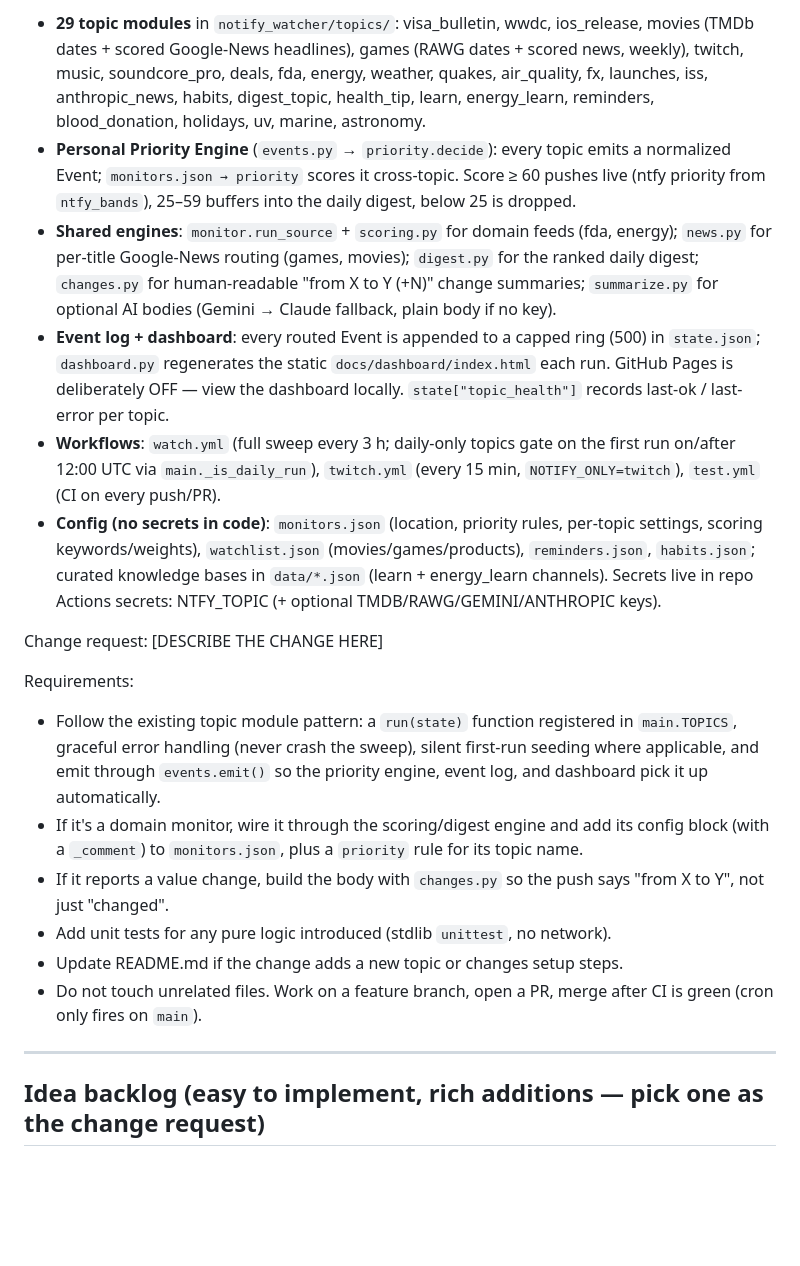
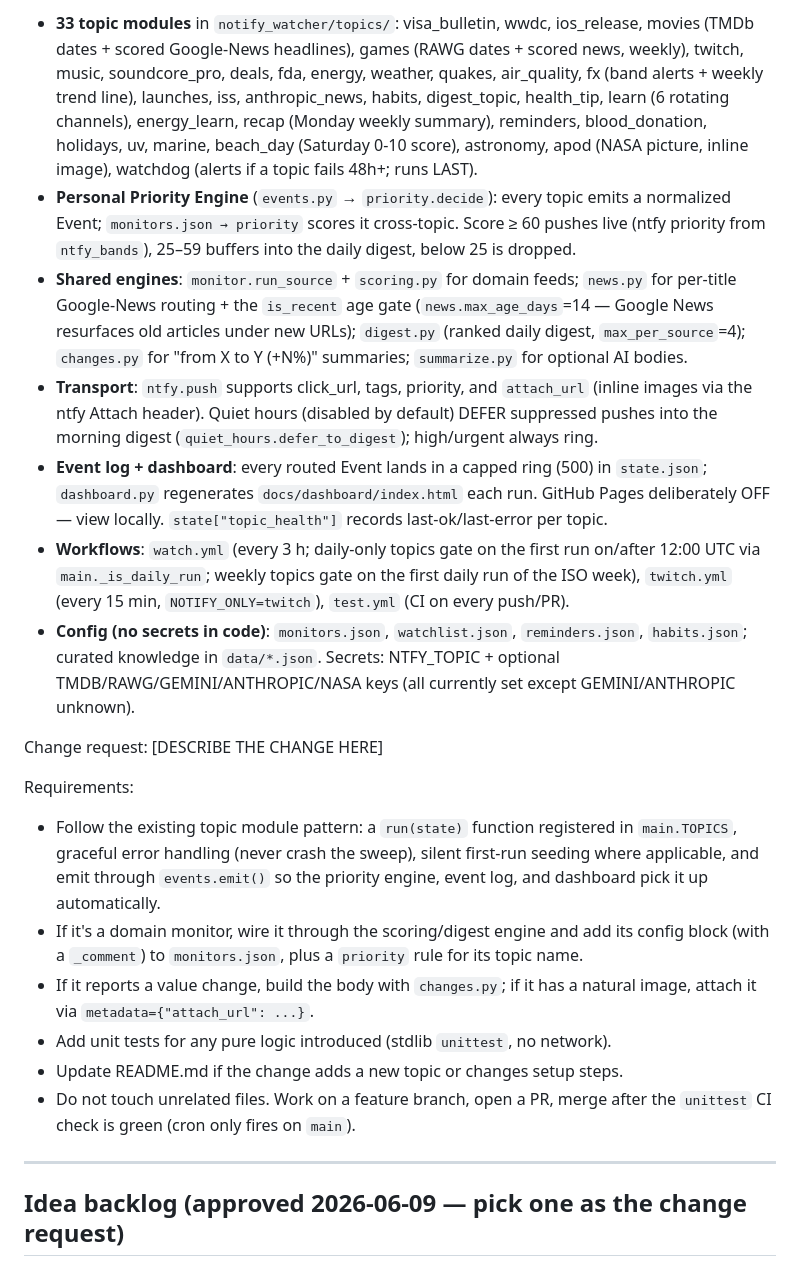
Before and after one commit to f9drm9h/notify-watcher, a Markdown page: TOMORROW-PROMPT.md, the part around one of its changes. Rendered like a GitHub page; blank space fills up the shorter version.

```diff
--- a/TOMORROW-PROMPT.md
+++ b/TOMORROW-PROMPT.md
@@ -10,32 +10,38 @@ Actions, pushing to my phone via ntfy.sh. Current shape (all merged & live on
 
-- **29 topic modules** in `notify_watcher/topics/`: visa_bulletin, wwdc,
+- **33 topic modules** in `notify_watcher/topics/`: visa_bulletin, wwdc,
   ios_release, movies (TMDb dates + scored Google-News headlines), games (RAWG
   dates + scored news, weekly), twitch, music, soundcore_pro, deals, fda,
-  energy, weather, quakes, air_quality, fx, launches, iss, anthropic_news,
-  habits, digest_topic, health_tip, learn, energy_learn, reminders,
-  blood_donation, holidays, uv, marine, astronomy.
+  energy, weather, quakes, air_quality, fx (band alerts + weekly trend line),
+  launches, iss, anthropic_news, habits, digest_topic, health_tip, learn
+  (6 rotating channels), energy_learn, recap (Monday weekly summary),
+  reminders, blood_donation, holidays, uv, marine, beach_day (Saturday 0-10
+  score), astronomy, apod (NASA picture, inline image), watchdog (alerts if a
+  topic fails 48h+; runs LAST).
 - **Personal Priority Engine** (`events.py` → `priority.decide`): every topic
   emits a normalized Event; `monitors.json → priority` scores it cross-topic.
   Score ≥ 60 pushes live (ntfy priority from `ntfy_bands`), 25–59 buffers into
   the daily digest, below 25 is dropped.
-- **Shared engines**: `monitor.run_source` + `scoring.py` for domain feeds
-  (fda, energy); `news.py` for per-title Google-News routing (games, movies);
-  `digest.py` for the ranked daily digest; `changes.py` for human-readable
-  "from X to Y (+N)" change summaries; `summarize.py` for optional AI bodies
-  (Gemini → Claude fallback, plain body if no key).
-- **Event log + dashboard**: every routed Event is appended to a capped ring
-  (500) in `state.json`; `dashboard.py` regenerates the static
-  `docs/dashboard/index.html` each run. GitHub Pages is deliberately OFF —
-  view the dashboard locally. `state["topic_health"]` records last-ok /
-  last-error per topic.
-- **Workflows**: `watch.yml` (full sweep every 3 h; daily-only topics gate on
-  the first run on/after 12:00 UTC via `main._is_daily_run`), `twitch.yml`
-  (every 15 min, `NOTIFY_ONLY=twitch`), `test.yml` (CI on every push/PR).
-- **Config (no secrets in code)**: `monitors.json` (location, priority rules,
-  per-topic settings, scoring keywords/weights), `watchlist.json`
-  (movies/games/products), `reminders.json`, `habits.json`; curated knowledge
-  bases in `data/*.json` (learn + energy_learn channels). Secrets live in repo
-  Actions secrets: NTFY_TOPIC (+ optional TMDB/RAWG/GEMINI/ANTHROPIC keys).
+- **Shared engines**: `monitor.run_source` + `scoring.py` for domain feeds;
+  `news.py` for per-title Google-News routing + the `is_recent` age gate
+  (`news.max_age_days`=14 — Google News resurfaces old articles under new
+  URLs); `digest.py` (ranked daily digest, `max_per_source`=4); `changes.py`
+  for "from X to Y (+N%)" summaries; `summarize.py` for optional AI bodies.
+- **Transport**: `ntfy.push` supports click_url, tags, priority, and
+  `attach_url` (inline images via the ntfy Attach header). Quiet hours
+  (disabled by default) DEFER suppressed pushes into the morning digest
+  (`quiet_hours.defer_to_digest`); high/urgent always ring.
+- **Event log + dashboard**: every routed Event lands in a capped ring (500)
+  in `state.json`; `dashboard.py` regenerates `docs/dashboard/index.html`
+  each run. GitHub Pages deliberately OFF — view locally.
+  `state["topic_health"]` records last-ok/last-error per topic.
+- **Workflows**: `watch.yml` (every 3 h; daily-only topics gate on the first
+  run on/after 12:00 UTC via `main._is_daily_run`; weekly topics gate on the
+  first daily run of the ISO week), `twitch.yml` (every 15 min,
+  `NOTIFY_ONLY=twitch`), `test.yml` (CI on every push/PR).
+- **Config (no secrets in code)**: `monitors.json`, `watchlist.json`,
+  `reminders.json`, `habits.json`; curated knowledge in `data/*.json`.
+  Secrets: NTFY_TOPIC + optional TMDB/RAWG/GEMINI/ANTHROPIC/NASA keys (all
+  currently set except GEMINI/ANTHROPIC unknown).
 
 Change request: [DESCRIBE THE CHANGE HERE]
 
@@ -47,14 +53,14 @@ Requirements:
 - If it's a domain monitor, wire it through the scoring/digest engine and add
   its config block (with a `_comment`) to `monitors.json`, plus a `priority`
   rule for its topic name.
-- If it reports a value change, build the body with `changes.py` so the push
-  says "from X to Y", not just "changed".
+- If it reports a value change, build the body with `changes.py`; if it has a
+  natural image, attach it via `metadata={"attach_url": ...}`.
 - Add unit tests for any pure logic introduced (stdlib `unittest`, no network).
 - Update README.md if the change adds a new topic or changes setup steps.
 - Do not touch unrelated files. Work on a feature branch, open a PR, merge
-  after CI is green (cron only fires on `main`).
+  after the `unittest` CI check is green (cron only fires on `main`).
 
 ---
 
-## Idea backlog (easy to implement, rich additions — pick one as the change request)
+## Idea backlog (approved 2026-06-09 — pick one as the change request)
 
```
Also changed, not shown: other parts of TOMORROW-PROMPT.md (+44 -32 lines).
